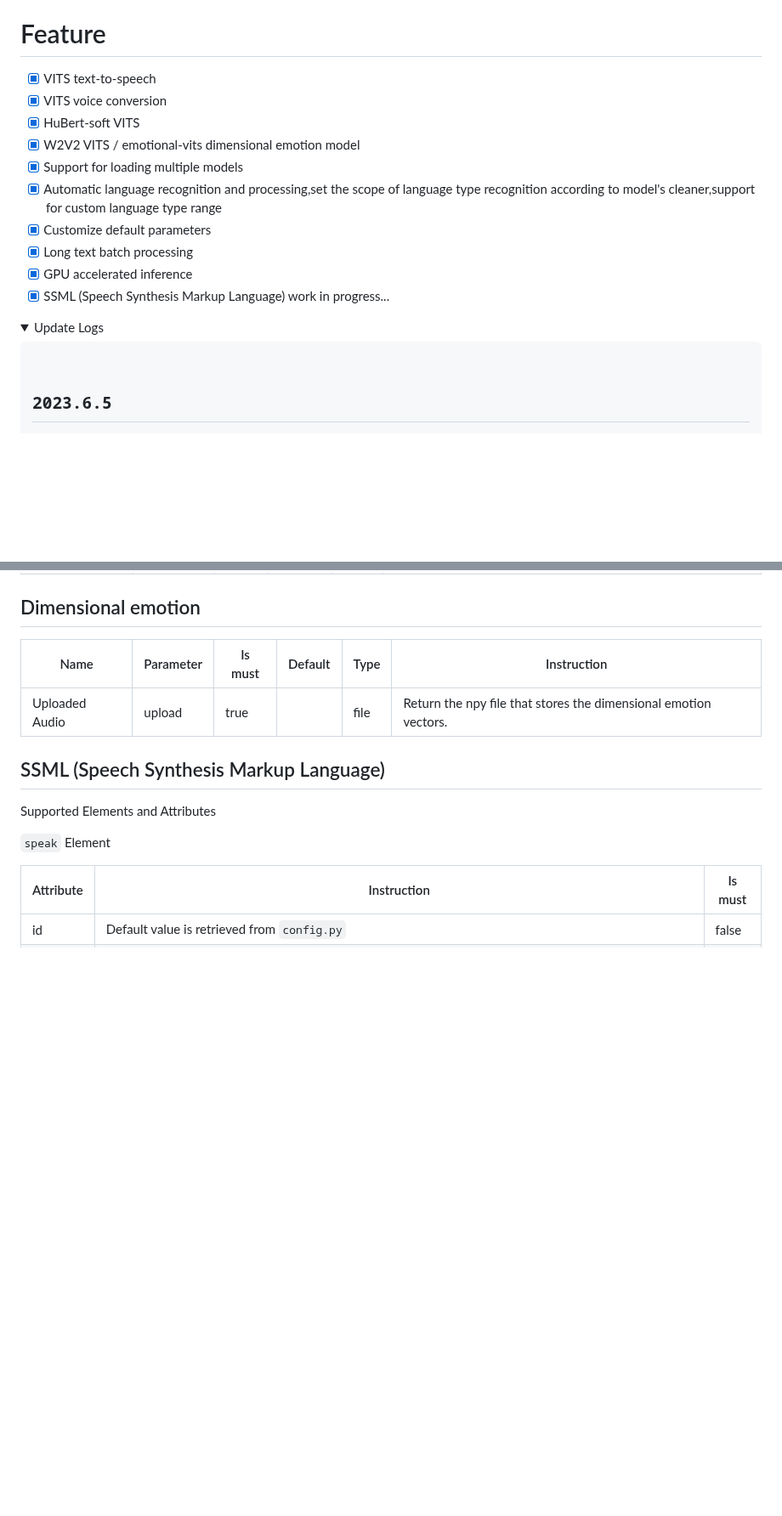
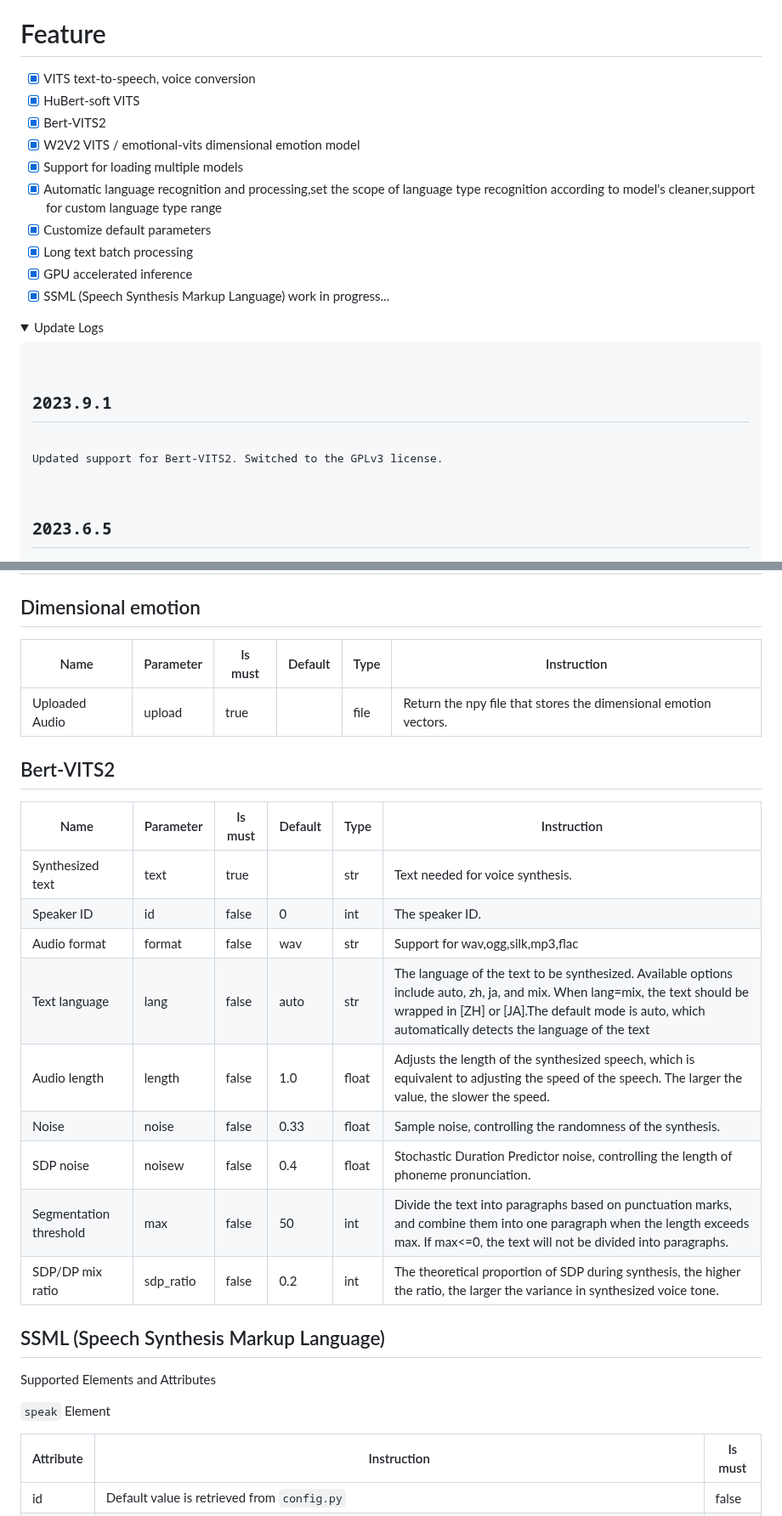
Before and after one commit to Artrajz/vits-simple-api, a Markdown page: README.md, 2 parts joined by grey strips. Shown at 85% size. Drawn GitHub-style; folded sections open; blank space fills up the shorter version.

```diff
--- a/README.md
+++ b/README.md
@@ -18,9 +18,9 @@
 
 # Feature
 
-- [x] VITS text-to-speech
-- [x] VITS voice conversion
+- [x] VITS text-to-speech, voice conversion
 - [x] HuBert-soft VITS
+- [x] Bert-VITS2
 - [x] W2V2 VITS / emotional-vits dimensional emotion model
 - [x] Support for loading multiple models
 - [x] Automatic language recognition and processing,set the scope of language type recognition according to model's cleaner,support for custom language type range
@@ -30,6 +30,8 @@
 - [x] SSML (Speech Synthesis Markup Language) work in progress...
 
 <details><summary>Update Logs</summary><pre><code>
+<h2>2023.9.1</h2>
+<p>Updated support for Bert-VITS2. Switched to the GPLv3 license.</p>
 <h2>2023.6.5</h2>
 <p>Replace the library used for audio encoding, add support for the FLAC format, and enhance support for reading simple mathematical formulas in Chinese.</p>
 <h2>2023.5.24</h2>
@@ -544,6 +546,20 @@ After enabling it, you need to add the `api_key` parameter in GET requests and a
 | -------------- | --------- | ------- | ------- | ---- | ------------------------------------------------------------ |
 | Uploaded Audio | upload    | true    |         | file | Return the npy file that stores the dimensional emotion vectors. |
 
+## Bert-VITS2
+
+| Name                   | Parameter | Is must | Default | Type  | Instruction                                                  |
+| ---------------------- | --------- | ------- | ------- | ----- | ------------------------------------------------------------ |
+| Synthesized text       | text      | true    |         | str   | Text needed for voice synthesis.                             |
+| Speaker ID             | id        | false   | 0       | int   | The speaker ID.                                              |
+| Audio format           | format    | false   | wav     | str   | Support for wav,ogg,silk,mp3,flac                            |
+| Text language          | lang      | false   | auto    | str   | The language of the text to be synthesized. Available options include auto, zh, ja, and mix. When lang=mix, the text should be wrapped in [ZH] or [JA].The default mode is auto, which automatically detects the language of the text |
+| Audio length           | length    | false   | 1.0     | float | Adjusts the length of the synthesized speech, which is equivalent to adjusting the speed of the speech. The larger the value, the slower the speed. |
+| Noise                  | noise     | false   | 0.33    | float | Sample noise, controlling the randomness of the synthesis.   |
+| SDP noise              | noisew    | false   | 0.4     | float | Stochastic Duration Predictor noise, controlling the length of phoneme pronunciation. |
+| Segmentation threshold | max       | false   | 50      | int   | Divide the text into paragraphs based on punctuation marks, and combine them into one paragraph when the length exceeds max. If max<=0, the text will not be divided into paragraphs. |
+| SDP/DP mix ratio       | sdp_ratio | false   | 0.2     | int   | The theoretical proportion of SDP during synthesis, the higher the ratio, the larger the variance in synthesized voice tone. |
+
 ## SSML (Speech Synthesis Markup Language)
 
 Supported Elements and Attributes
```
Also changed, not shown: README_zh.md (+24 -8 lines).
